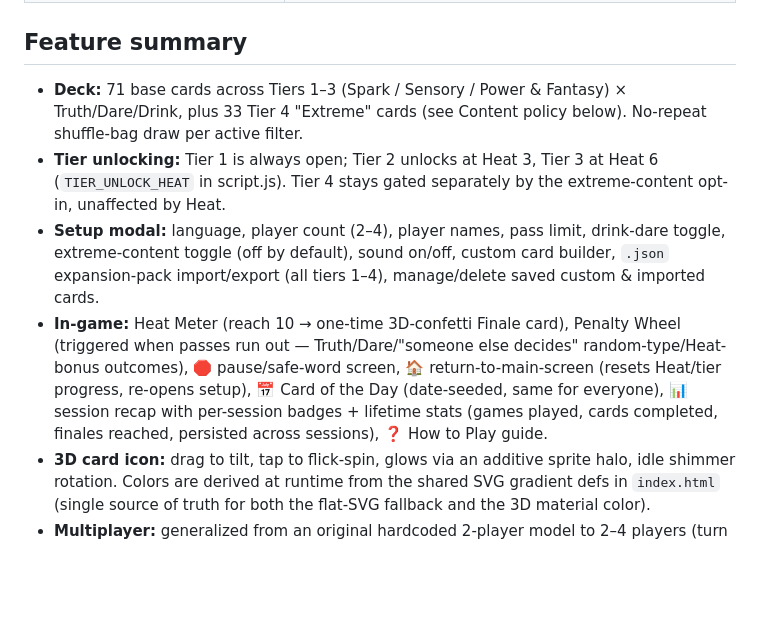
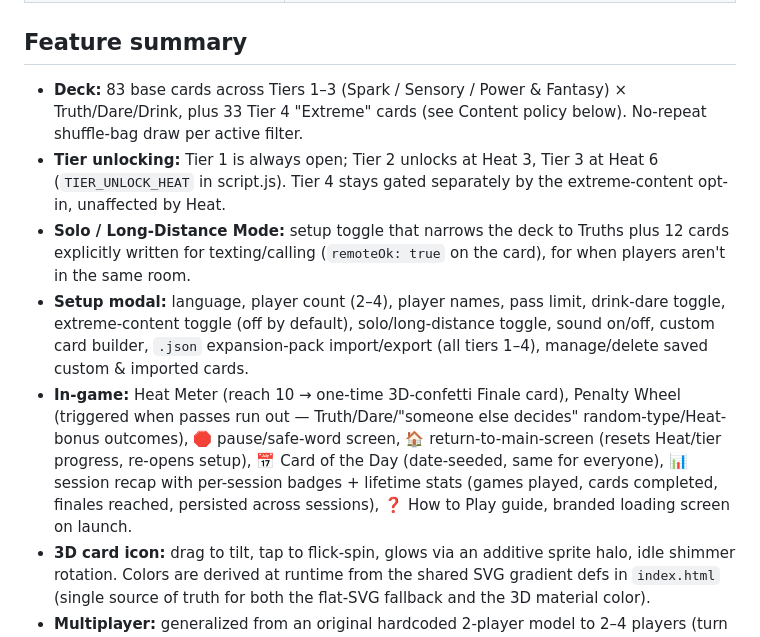
Before and after one commit to Qpac28/entre-nosotros, a Markdown page: README.md, the part around the change. GitHub-like rendering; blank space fills up the shorter version.

Commit message:
Update README: solo/long-distance mode, loading screen, deck count

```diff
--- a/README.md
+++ b/README.md
@@ -22,10 +22,11 @@ A couples card game (Truth / Dare / Drink) — bilingual (EN/ES), installable as
 
 ## Feature summary
 
-- **Deck:** 71 base cards across Tiers 1–3 (Spark / Sensory / Power & Fantasy) × Truth/Dare/Drink, plus 33 Tier 4 "Extreme" cards (see Content policy below). No-repeat shuffle-bag draw per active filter.
+- **Deck:** 83 base cards across Tiers 1–3 (Spark / Sensory / Power & Fantasy) × Truth/Dare/Drink, plus 33 Tier 4 "Extreme" cards (see Content policy below). No-repeat shuffle-bag draw per active filter.
 - **Tier unlocking:** Tier 1 is always open; Tier 2 unlocks at Heat 3, Tier 3 at Heat 6 (`TIER_UNLOCK_HEAT` in script.js). Tier 4 stays gated separately by the extreme-content opt-in, unaffected by Heat.
-- **Setup modal:** language, player count (2–4), player names, pass limit, drink-dare toggle, extreme-content toggle (off by default), sound on/off, custom card builder, `.json` expansion-pack import/export (all tiers 1–4), manage/delete saved custom & imported cards.
-- **In-game:** Heat Meter (reach 10 → one-time 3D-confetti Finale card), Penalty Wheel (triggered when passes run out — Truth/Dare/"someone else decides" random-type/Heat-bonus outcomes), 🛑 pause/safe-word screen, 🏠 return-to-main-screen (resets Heat/tier progress, re-opens setup), 📅 Card of the Day (date-seeded, same for everyone), 📊 session recap with per-session badges + lifetime stats (games played, cards completed, finales reached, persisted across sessions), ❓ How to Play guide.
+- **Solo / Long-Distance Mode:** setup toggle that narrows the deck to Truths plus 12 cards explicitly written for texting/calling (`remoteOk: true` on the card), for when players aren't in the same room.
+- **Setup modal:** language, player count (2–4), player names, pass limit, drink-dare toggle, extreme-content toggle (off by default), solo/long-distance toggle, sound on/off, custom card builder, `.json` expansion-pack import/export (all tiers 1–4), manage/delete saved custom & imported cards.
+- **In-game:** Heat Meter (reach 10 → one-time 3D-confetti Finale card), Penalty Wheel (triggered when passes run out — Truth/Dare/"someone else decides" random-type/Heat-bonus outcomes), 🛑 pause/safe-word screen, 🏠 return-to-main-screen (resets Heat/tier progress, re-opens setup), 📅 Card of the Day (date-seeded, same for everyone), 📊 session recap with per-session badges + lifetime stats (games played, cards completed, finales reached, persisted across sessions), ❓ How to Play guide, branded loading screen on launch.
 - **3D card icon:** drag to tilt, tap to flick-spin, glows via an additive sprite halo, idle shimmer rotation. Colors are derived at runtime from the shared SVG gradient defs in `index.html` (single source of truth for both the flat-SVG fallback and the 3D material color).
 - **Multiplayer:** generalized from an original hardcoded 2-player model to 2–4 players (turn cycling, passes, names, recap all loop over `playerCount`).
 - **PWA:** installable to home screen, offline after first load — **but this only activates when served over http(s)** (GitHub Pages works; opening `index.html` directly as a local file does not support service workers).
```
